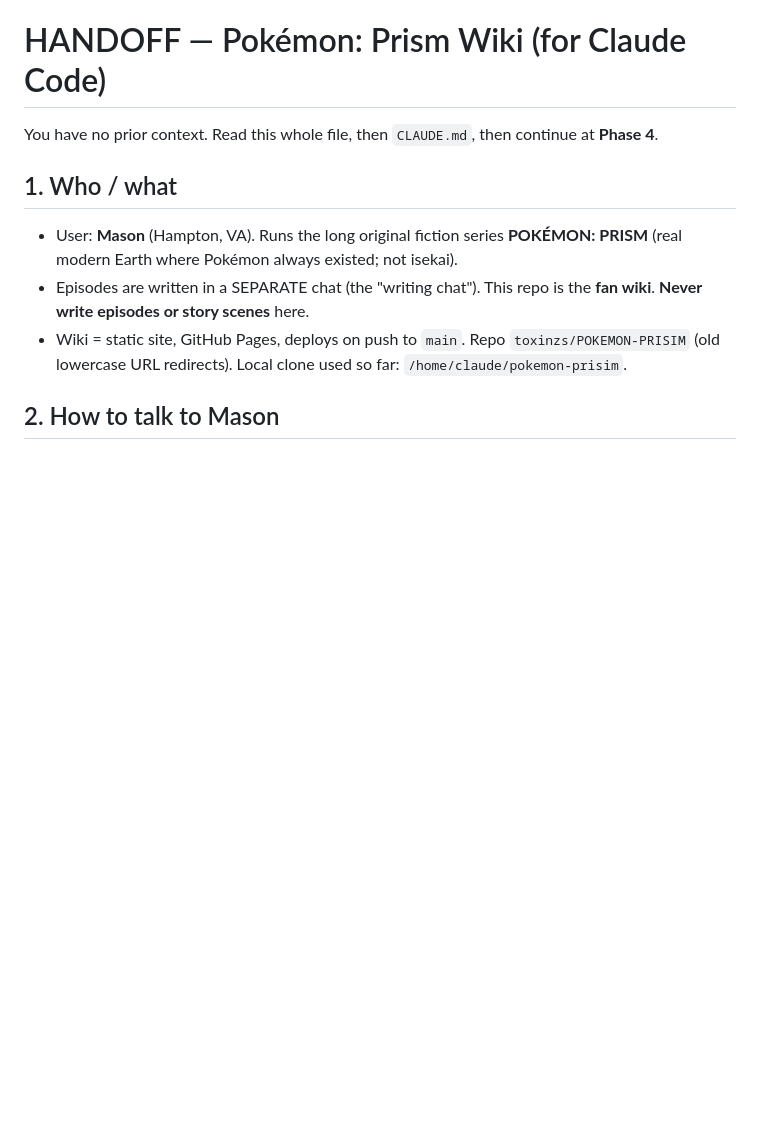
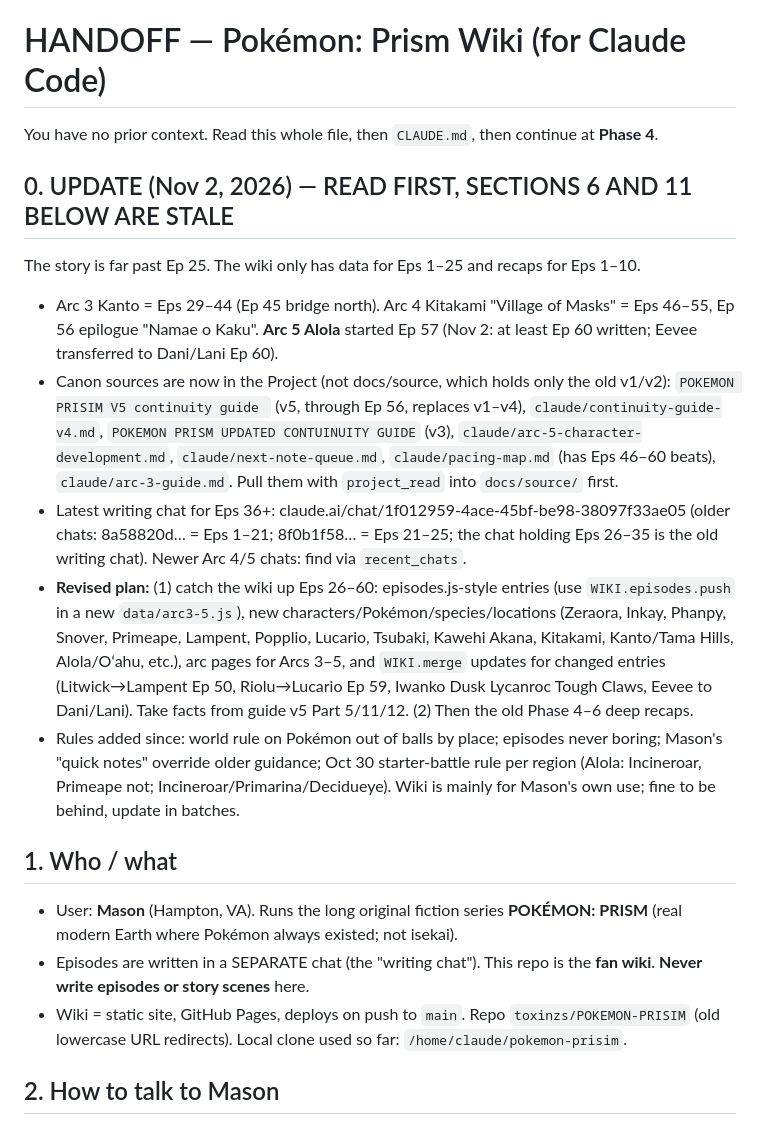
Before and after one commit to toxinzs/POKEMON-PRISIM, a Markdown page: HANDOFF.md, the part around the change. Rendered like a GitHub page; blank space fills up the shorter version.

Commit message:
HANDOFF: add Nov 2 update (story now at Arc 5 Alola, wiki catch-up plan)
Co-Authored-By: Claude Sonnet 5.5 <noreply@anthropic.com>
Claude-Session: https://claude.ai/code/session_01UHCGS2CS7w1Rco5U9fjhuD

```diff
--- a/HANDOFF.md
+++ b/HANDOFF.md
@@ -1,6 +1,15 @@
 # HANDOFF — Pokémon: Prism Wiki (for Claude Code)
 
 You have no prior context. Read this whole file, then `CLAUDE.md`, then continue at **Phase 4**.
+
+
+## 0. UPDATE (Nov 2, 2026) — READ FIRST, SECTIONS 6 AND 11 BELOW ARE STALE
+The story is far past Ep 25. The wiki only has data for Eps 1–25 and recaps for Eps 1–10.
+- Arc 3 Kanto = Eps 29–44 (Ep 45 bridge north). Arc 4 Kitakami "Village of Masks" = Eps 46–55, Ep 56 epilogue "Namae o Kaku". **Arc 5 Alola** started Ep 57 (Nov 2: at least Ep 60 written; Eevee transferred to Dani/Lani Ep 60).
+- Canon sources are now in the Project (not docs/source, which holds only the old v1/v2): `POKEMON PRISIM V5 continuity guide ` (v5, through Ep 56, replaces v1–v4), `claude/continuity-guide-v4.md`, `POKEMON PRISM UPDATED CONTUINUITY GUIDE` (v3), `claude/arc-5-character-development.md`, `claude/next-note-queue.md`, `claude/pacing-map.md` (has Eps 46–60 beats), `claude/arc-3-guide.md`. Pull them with `project_read` into `docs/source/` first.
+- Latest writing chat for Eps 36+: claude.ai/chat/1f012959-4ace-45bf-be98-38097f33ae05 (older chats: 8a58820d… = Eps 1–21; 8f0b1f58… = Eps 21–25; the chat holding Eps 26–35 is the old writing chat). Newer Arc 4/5 chats: find via `recent_chats`.
+- **Revised plan:** (1) catch the wiki up Eps 26–60: episodes.js-style entries (use `WIKI.episodes.push` in a new `data/arc3-5.js`), new characters/Pokémon/species/locations (Zeraora, Inkay, Phanpy, Snover, Primeape, Lampent, Popplio, Lucario, Tsubaki, Kawehi Akana, Kitakami, Kanto/Tama Hills, Alola/Oʻahu, etc.), arc pages for Arcs 3–5, and `WIKI.merge` updates for changed entries (Litwick→Lampent Ep 50, Riolu→Lucario Ep 59, Iwanko Dusk Lycanroc Tough Claws, Eevee to Dani/Lani). Take facts from guide v5 Part 5/11/12. (2) Then the old Phase 4–6 deep recaps.
+- Rules added since: world rule on Pokémon out of balls by place; episodes never boring; Mason's "quick notes" override older guidance; Oct 30 starter-battle rule per region (Alola: Incineroar, Primeape not; Incineroar/Primarina/Decidueye). Wiki is mainly for Mason's own use; fine to be behind, update in batches.
 
 ## 1. Who / what
 - User: **Mason** (Hampton, VA). Runs the long original fiction series **POKÉMON: PRISM** (real modern Earth where Pokémon always existed; not isekai).
```
